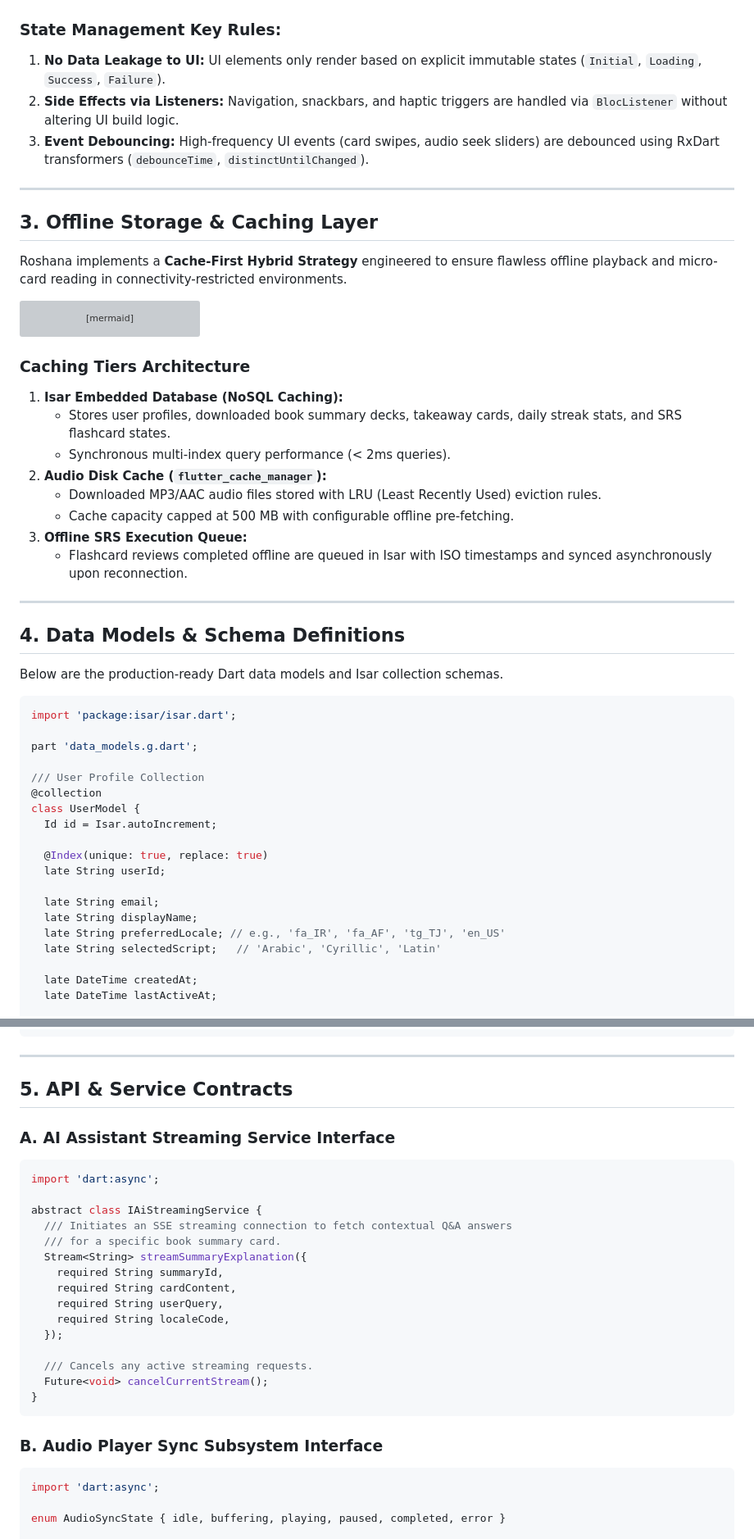
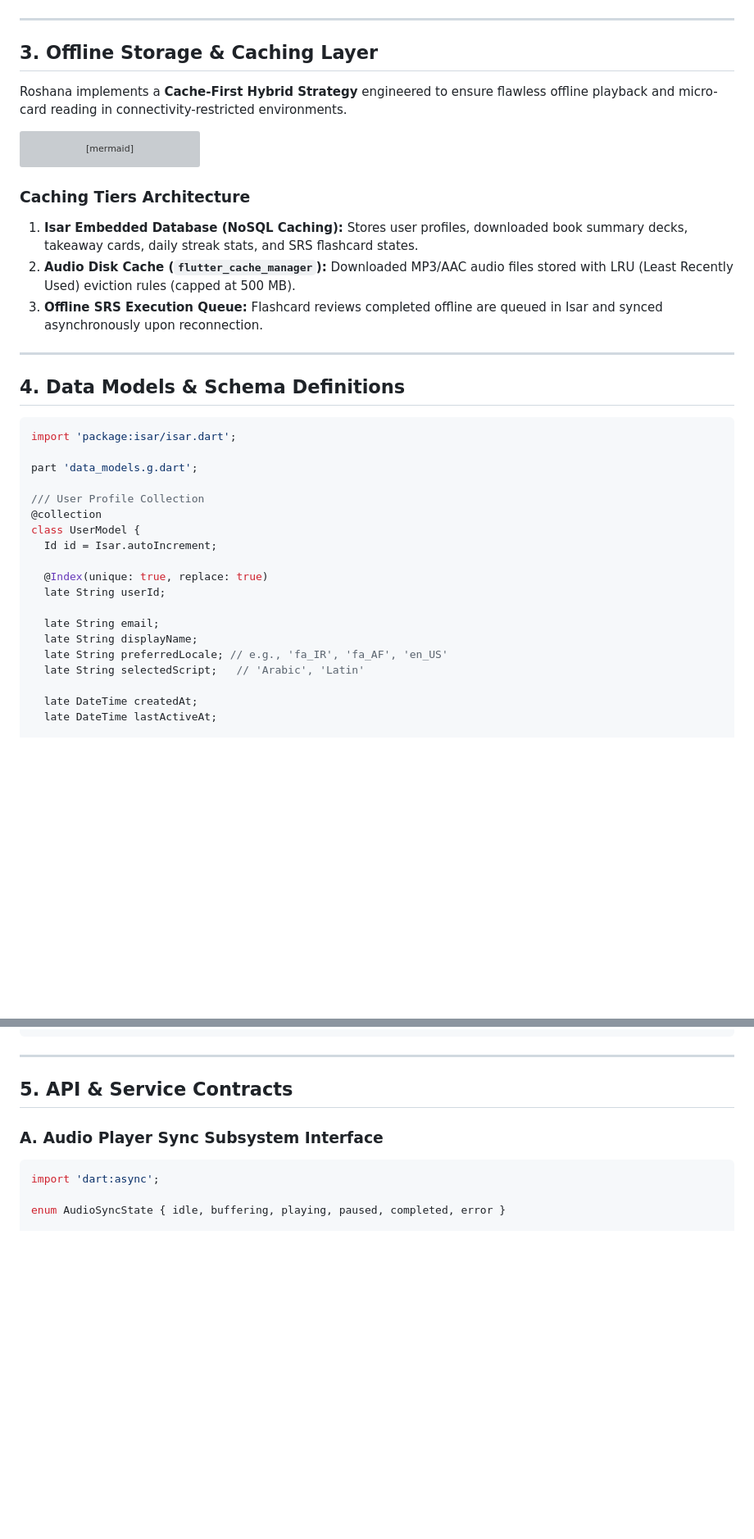
Before and after one commit to mjyaqubi/roshana, a Markdown page: docs/plans/001_roshana_technical_design_document.md, 2 parts joined by grey strips. Shown at 82% size. Drawn GitHub-style; blank space fills up the shorter version; grey boxes are pictures that could not be loaded.

````diff
--- a/docs/plans/001_roshana_technical_design_document.md
+++ b/docs/plans/001_roshana_technical_design_document.md
@@ -109,11 +106,6 @@ flowchart TB
     UC -->|Returns Output| BLoC
     BLoC -->|Emits Immutable State| UI
 ```
-
-### State Management Key Rules:
-1. **No Data Leakage to UI:** UI elements only render based on explicit immutable states (`Initial`, `Loading`, `Success`, `Failure`).
-2. **Side Effects via Listeners:** Navigation, snackbars, and haptic triggers are handled via `BlocListener` without altering UI build logic.
-3. **Event Debouncing:** High-frequency UI events (card swipes, audio seek sliders) are debounced using RxDart transformers (`debounceTime`, `distinctUntilChanged`).
 
 ---
 
@@ -135,20 +127,13 @@ flowchart TD
 ```
 
 ### Caching Tiers Architecture
-1. **Isar Embedded Database (NoSQL Caching):**
-   - Stores user profiles, downloaded book summary decks, takeaway cards, daily streak stats, and SRS flashcard states.
-   - Synchronous multi-index query performance (< 2ms queries).
-2. **Audio Disk Cache (`flutter_cache_manager`):**
-   - Downloaded MP3/AAC audio files stored with LRU (Least Recently Used) eviction rules.
-   - Cache capacity capped at 500 MB with configurable offline pre-fetching.
-3. **Offline SRS Execution Queue:**
-   - Flashcard reviews completed offline are queued in Isar with ISO timestamps and synced asynchronously upon reconnection.
+1. **Isar Embedded Database (NoSQL Caching):** Stores user profiles, downloaded book summary decks, takeaway cards, daily streak stats, and SRS flashcard states.
+2. **Audio Disk Cache (`flutter_cache_manager`):** Downloaded MP3/AAC audio files stored with LRU (Least Recently Used) eviction rules (capped at 500 MB).
+3. **Offline SRS Execution Queue:** Flashcard reviews completed offline are queued in Isar and synced asynchronously upon reconnection.
 
 ---
 
 ## 4. Data Models & Schema Definitions
-
-Below are the production-ready Dart data models and Isar collection schemas.
 
 ```dart
 import 'package:isar/isar.dart';
@@ -165,8 +150,8 @@ class UserModel {
 
   late String email;
   late String displayName;
-  late String preferredLocale; // e.g., 'fa_IR', 'fa_AF', 'tg_TJ', 'en_US'
-  late String selectedScript;   // 'Arabic', 'Cyrillic', 'Latin'
+  late String preferredLocale; // e.g., 'fa_IR', 'fa_AF', 'en_US'
+  late String selectedScript;   // 'Arabic', 'Latin'
 
   late DateTime createdAt;
   late DateTime lastActiveAt;
@@ -279,26 +262,7 @@ class SubscriptionStatusModel {
 
 ## 5. API & Service Contracts
 
-### A. AI Assistant Streaming Service Interface
-```dart
-import 'dart:async';
-
-abstract class IAiStreamingService {
-  /// Initiates an SSE streaming connection to fetch contextual Q&A answers
-  /// for a specific book summary card.
-  Stream<String> streamSummaryExplanation({
-    required String summaryId,
-    required String cardContent,
-    required String userQuery,
-    required String localeCode,
-  });
-
-  /// Cancels any active streaming requests.
-  Future<void> cancelCurrentStream();
-}
-```
-
-### B. Audio Player Sync Subsystem Interface
+### A. Audio Player Sync Subsystem Interface
 ```dart
 import 'dart:async';
 
````
Also changed, not shown: other parts of docs/plans/001_roshana_technical_design_document.md (+44 -61 lines), docs/history/003_update_plan.md (added, +14 -0 lines).
